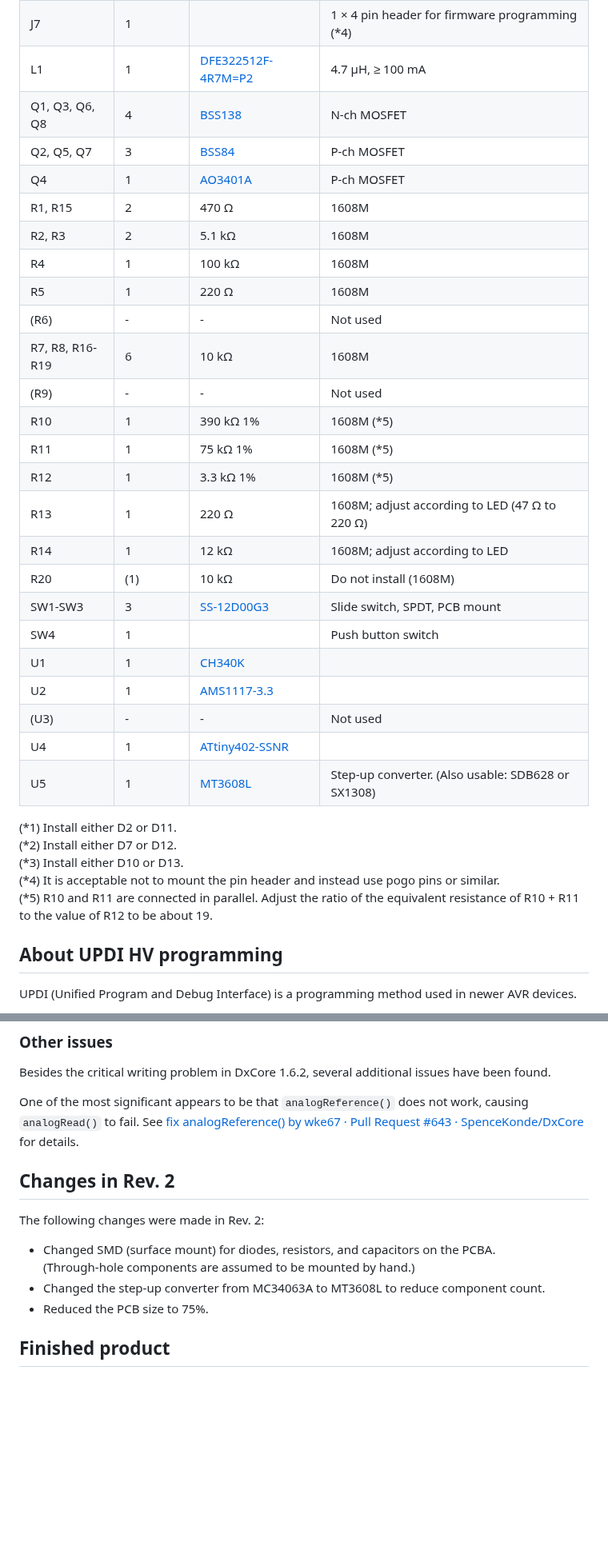
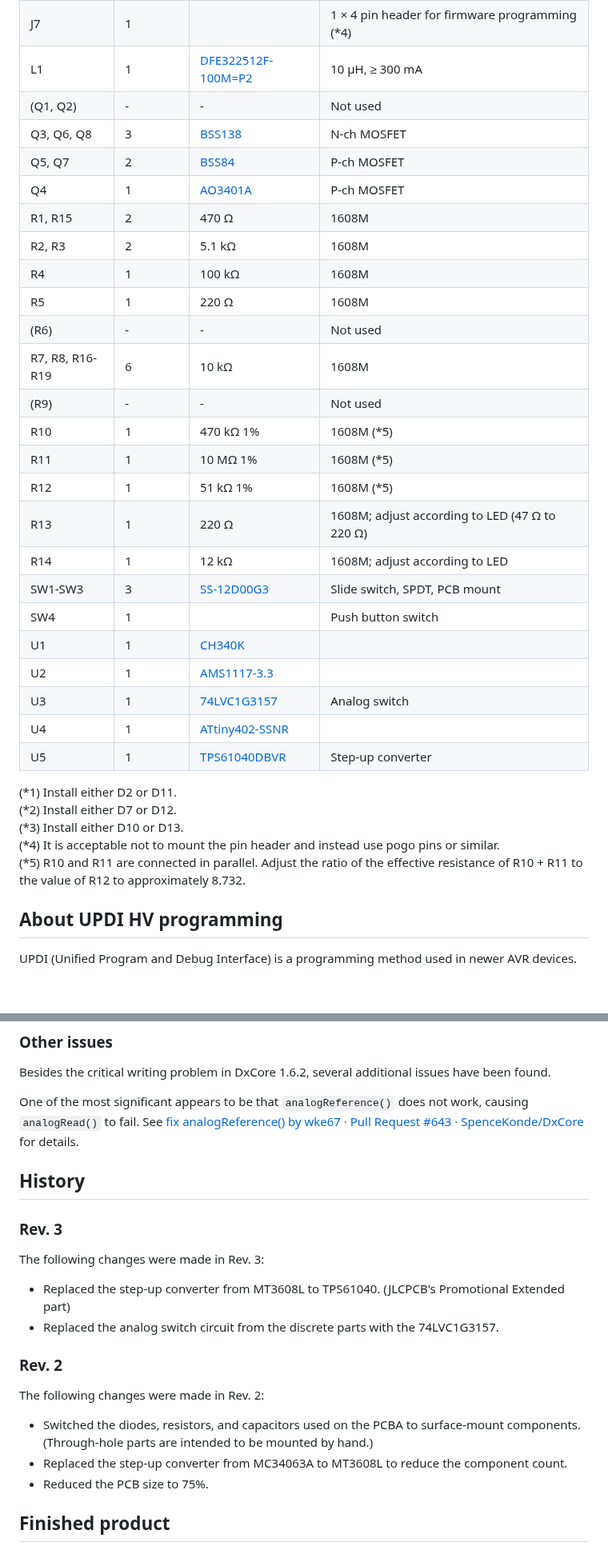
Before and after one commit to k-takata/PCB_updi_unbricker, a Markdown page: README.md, 2 parts joined by grey strips. Shown at 80% size. Drawn GitHub-style; blank space fills up the shorter version.

```diff
--- a/README.md
+++ b/README.md
@@ -91,9 +93,10 @@ See “Usage” for detailed procedures.
 | J4 | 1 |  | 1 × 3 pin header for RTS/DTR switching |
 | J6 | 1 |  | 1 × 4 pin socket for AVR Dx/Ex UPDI connection |
 | J7 | 1 |  | 1 × 4 pin header for firmware programming (\*4) |
-| L1 | 1 | [DFE322512F-4R7M=P2](https://jlcpcb.com/partdetail/MurataElectronics-DFE322512F_4R7MP2/C703083) | 4.7 μH, ≥ 100 mA |
-| Q1, Q3, Q6, Q8 | 4 | [BSS138](https://jlcpcb.com/partdetail/hongjiacheng-BSS138/C7420339) | N-ch MOSFET |
-| Q2, Q5, Q7 | 3 | [BSS84](https://jlcpcb.com/partdetail/LRC-LBSS84LT1G/C8492) | P-ch MOSFET |
+| L1 | 1 | [DFE322512F-100M=P2](https://jlcpcb.com/partdetail/1423957-DFE322512F_100MP2/C1333678) | 10 μH, ≥ 300 mA |
+| (Q1, Q2) | - | - | Not used |
+| Q3, Q6, Q8 | 3 | [BSS138](https://jlcpcb.com/partdetail/hongjiacheng-BSS138/C7420339) | N-ch MOSFET |
+| Q5, Q7 | 2 | [BSS84](https://jlcpcb.com/partdetail/LRC-LBSS84LT1G/C8492) | P-ch MOSFET |
 | Q4 | 1 | [AO3401A](https://jlcpcb.com/partdetail/Alpha_OmegaSemicon-AO3401A/C15127) | P-ch MOSFET |
 | R1, R15 | 2 | 470 Ω | 1608M |
 | R2, R3 | 2 | 5.1 kΩ | 1608M |
@@ -102,25 +105,24 @@ See “Usage” for detailed procedures.
 | (R6) | - | - | Not used |
 | R7, R8, R16-R19 | 6 | 10 kΩ | 1608M |
 | (R9) | - | - | Not used |
-| R10 | 1 | 390 kΩ 1% | 1608M (\*5) |
-| R11 | 1 | 75 kΩ 1% | 1608M (\*5) |
-| R12 | 1 | 3.3 kΩ 1% | 1608M (\*5) |
+| R10 | 1 | 470 kΩ 1% | 1608M (\*5) |
+| R11 | 1 | 10 MΩ 1% | 1608M (\*5) |
+| R12 | 1 | 51 kΩ 1% | 1608M (\*5) |
 | R13 | 1 | 220 Ω | 1608M; adjust according to LED (47 Ω to 220 Ω) |
 | R14 | 1 | 12 kΩ | 1608M; adjust according to LED |
-| R20 | (1) | 10 kΩ | Do not install (1608M) |
 | SW1-SW3 | 3 | [SS-12D00G3](https://akizukidenshi.com/catalog/g/g115707/) | Slide switch, SPDT, PCB mount |
 | SW4 | 1 |  | Push button switch |
 | U1 | 1 | [CH340K](https://jlcpcb.com/partdetail/WCH_Jiangsu_Qin_Heng-CH340K/C968586) | |
 | U2 | 1 | [AMS1117-3.3](https://jlcpcb.com/partdetail/Advanced_MonolithicSystems-AMS1117_33/C6186) | |
-| (U3) | - | - | Not used |
+| U3 | 1 | [74LVC1G3157](https://jlcpcb.com/partdetail/JSMSEMI-SN74LVC1G3157DBVRJSM/C44512789) | Analog switch |
 | U4 | 1 | [ATtiny402-SSNR](https://jlcpcb.com/partdetail/MicrochipTech-ATTINY402SSNR/C616056) | |
-| U5 | 1 | [MT3608L](https://jlcpcb.com/partdetail/XI_AN_AerosemiTech-MT3608L/C2932326) | Step-up converter. (Also usable: SDB628 or SX1308) |
+| U5 | 1 | [TPS61040DBVR](https://jlcpcb.com/partdetail/TexasInstruments-TPS61040DBVR/C7722) | Step-up converter |
 
 (\*1) Install either D2 or D11.
 (\*2) Install either D7 or D12.
 (\*3) Install either D10 or D13.
 (\*4) It is acceptable not to mount the pin header and instead use pogo pins or similar.
-(\*5) R10 and R11 are connected in parallel. Adjust the ratio of the equivalent resistance of R10 + R11 to the value of R12 to be about 19.
+(\*5) R10 and R11 are connected in parallel. Adjust the ratio of the effective resistance of R10 + R11 to the value of R12 to approximately 8.732.
 
 ## About UPDI HV programming
 
@@ -761,13 +758,23 @@ Besides the critical writing problem in DxCore 1.6.2, several additional issues
 
 One of the most significant appears to be that `analogReference()` does not work, causing `analogRead()` to fail. See [fix analogReference() by wke67 · Pull Request #643 · SpenceKonde/DxCore](https://github.com/SpenceKonde/DxCore/pull/643) for details.
 
-## Changes in Rev. 2
+
+## History
+
+### Rev. 3
+
+The following changes were made in Rev. 3:
+
+* Replaced the step-up converter from MT3608L to TPS61040. (JLCPCB's Promotional Extended part)
+* Replaced the analog switch circuit from the discrete parts with the 74LVC1G3157.
+
+### Rev. 2
 
 The following changes were made in Rev. 2:
 
-* Changed SMD (surface mount) for diodes, resistors, and capacitors on the PCBA.
-  (Through-hole components are assumed to be mounted by hand.)
-* Changed the step-up converter from MC34063A to MT3608L to reduce component count.
+* Switched the diodes, resistors, and capacitors used on the PCBA to surface-mount components.
+  (Through-hole parts are intended to be mounted by hand.)
+* Replaced the step-up converter from MC34063A to MT3608L to reduce the component count.
 * Reduced the PCB size to 75%.
 
 ## Finished product
```
Also changed, not shown: other parts of README.md (+23 -26 lines), README.ja.md (+41 -35 lines), images/pcb-pattern-rev3.png (added), images/schema-rev3.png (added), 2 other files.
